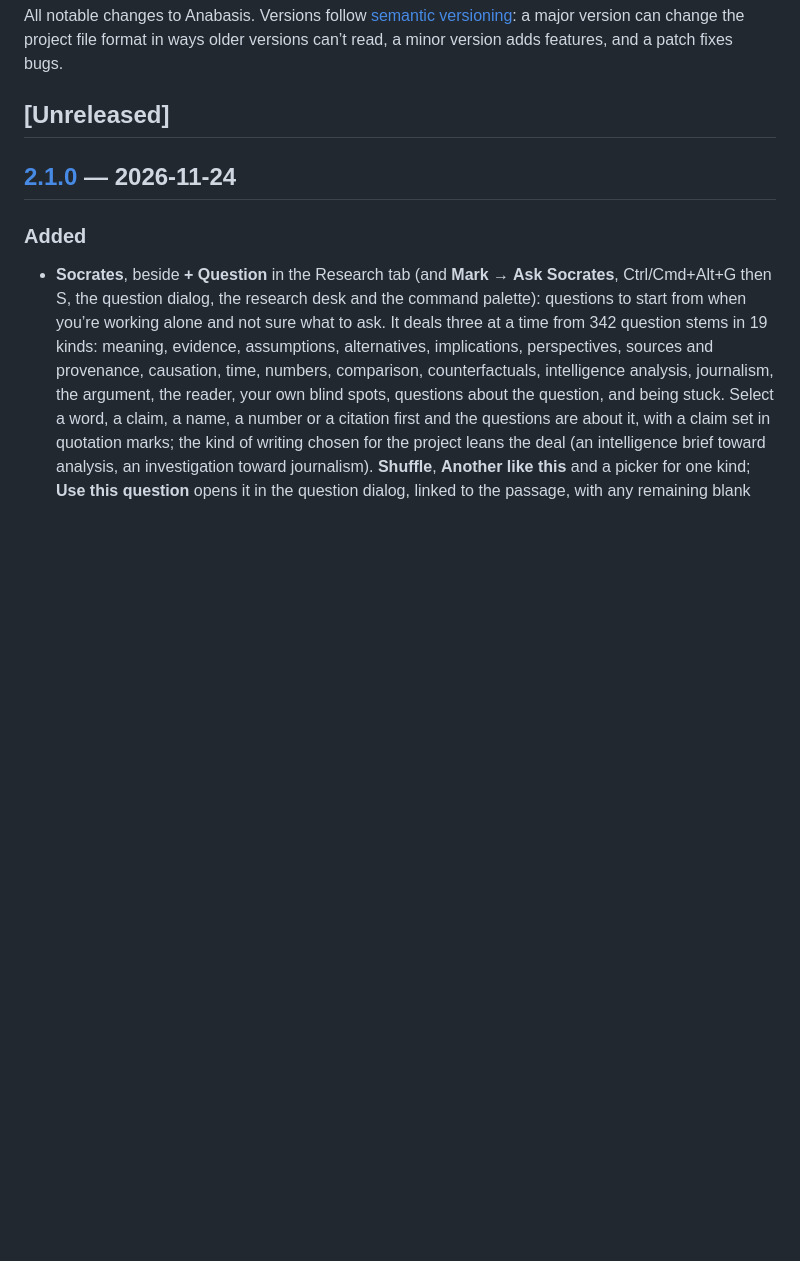
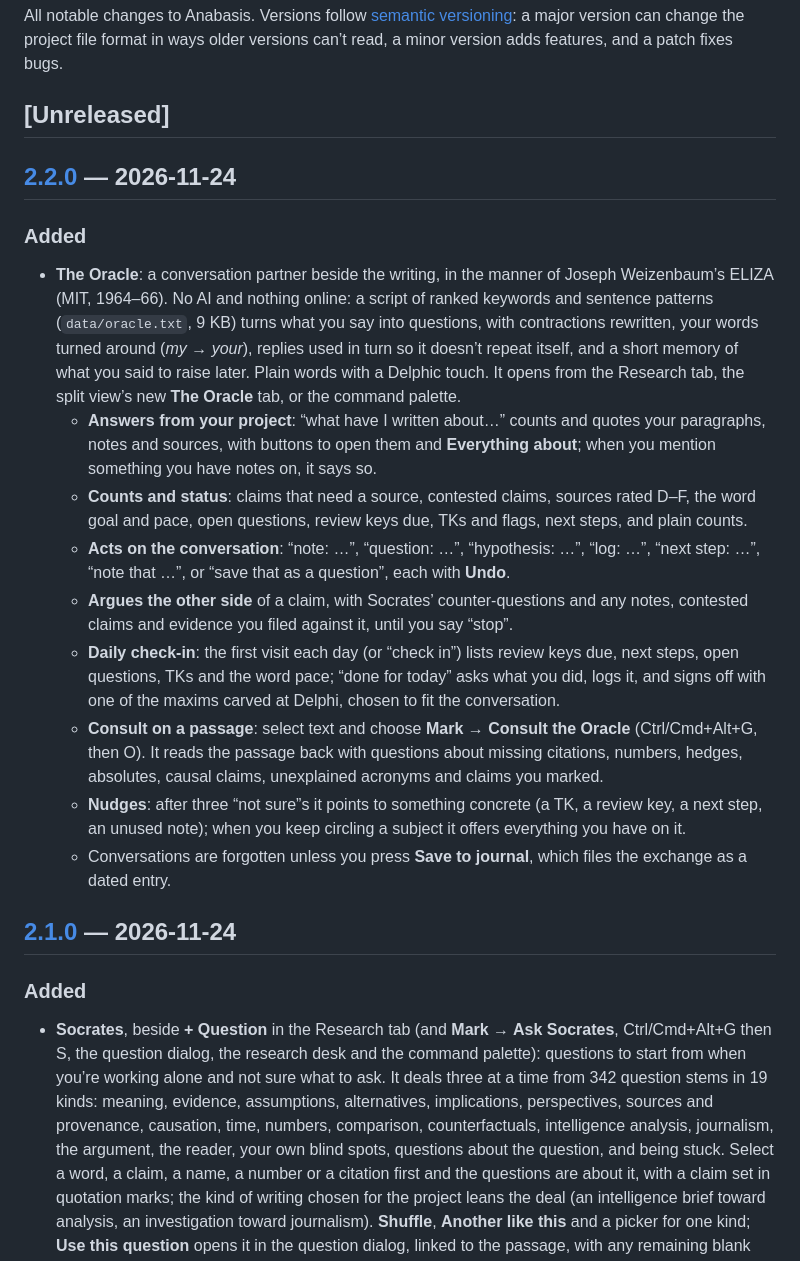
Before and after one commit to GMichaelRapp/anabasis, a Markdown page: CHANGELOG.md, the part around one of its changes. GitHub-like rendering; blank space fills up the shorter version.

```diff
--- a/CHANGELOG.md
+++ b/CHANGELOG.md
@@ -3,6 +3,19 @@
 All notable changes to Anabasis. Versions follow [semantic versioning](https://semver.org): a major version can change the project file format in ways older versions can’t read, a minor version adds features, and a patch fixes bugs.
 
 ## [Unreleased]
+
+## [2.2.0] — 2026-11-24
+
+### Added
+- **The Oracle**: a conversation partner beside the writing, in the manner of Joseph Weizenbaum’s ELIZA (MIT, 1964–66). No AI and nothing online: a script of ranked keywords and sentence patterns (`data/oracle.txt`, 9 KB) turns what you say into questions, with contractions rewritten, your words turned around (*my* → *your*), replies used in turn so it doesn’t repeat itself, and a short memory of what you said to raise later. Plain words with a Delphic touch. It opens from the Research tab, the split view’s new **The Oracle** tab, or the command palette.
+  - **Answers from your project**: “what have I written about…” counts and quotes your paragraphs, notes and sources, with buttons to open them and **Everything about**; when you mention something you have notes on, it says so.
+  - **Counts and status**: claims that need a source, contested claims, sources rated D–F, the word goal and pace, open questions, review keys due, TKs and flags, next steps, and plain counts.
+  - **Acts on the conversation**: “note: …”, “question: …”, “hypothesis: …”, “log: …”, “next step: …”, “note that …”, or “save that as a question”, each with **Undo**.
+  - **Argues the other side** of a claim, with Socrates’ counter-questions and any notes, contested claims and evidence you filed against it, until you say “stop”.
+  - **Daily check-in**: the first visit each day (or “check in”) lists review keys due, next steps, open questions, TKs and the word pace; “done for today” asks what you did, logs it, and signs off with one of the maxims carved at Delphi, chosen to fit the conversation.
+  - **Consult on a passage**: select text and choose **Mark → Consult the Oracle** (Ctrl/Cmd+Alt+G, then O). It reads the passage back with questions about missing citations, numbers, hedges, absolutes, causal claims, unexplained acronyms and claims you marked.
+  - **Nudges**: after three “not sure”s it points to something concrete (a TK, a review key, a next step, an unused note); when you keep circling a subject it offers everything you have on it.
+  - Conversations are forgotten unless you press **Save to journal**, which files the exchange as a dated entry.
 
 ## [2.1.0] — 2026-11-24
 
```
Also changed, not shown: other parts of CHANGELOG.md (+1 -0 lines), README.md (+1 -0 lines), docs/privacy.md (+3 -1 lines), docs/screenshots/dashboard.png, docs/screenshots/journal.png, docs/screenshots/research.png, docs/screenshots/split.png, 9 other files.
